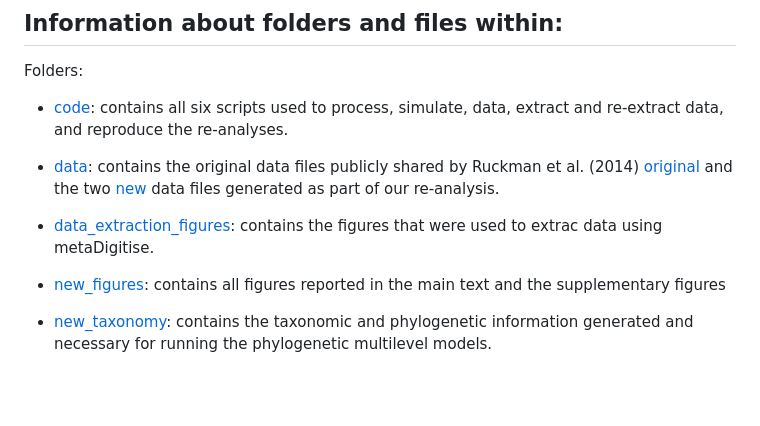
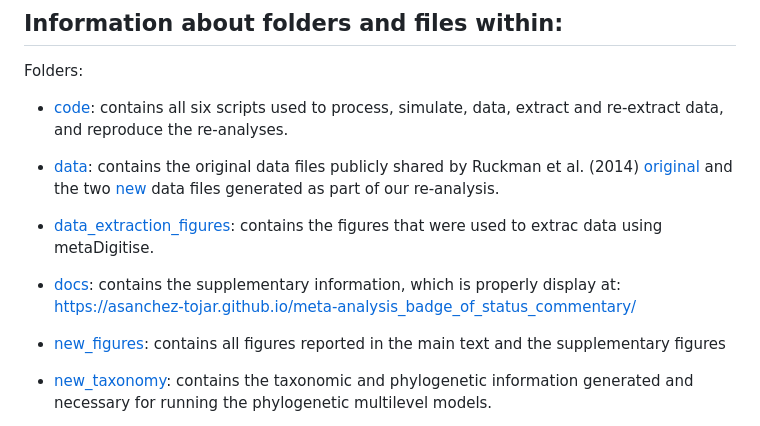
Before and after one commit to ASanchez-Tojar/meta-analysis_badge_of_status_commentary, a Markdown page: README.md, the part around the change. GitHub-like rendering; blank space fills up the shorter version.

Commit message:
Update README.md
updating readme

```diff
--- a/README.md
+++ b/README.md
@@ -30,6 +30,8 @@ Folders:
 - [data](https://github.com/ASanchez-Tojar/meta-analysis_badge_of_status_commentary/tree/main/data): contains the original data files publicly shared by Ruckman et al. (2014) [original](https://github.com/ASanchez-Tojar/meta-analysis_badge_of_status_commentary/tree/main/data/original) and the two [new](https://github.com/ASanchez-Tojar/meta-analysis_badge_of_status_commentary/tree/main/data/new) data files generated as part of our re-analysis.
 
 - [data_extraction_figures](https://github.com/ASanchez-Tojar/meta-analysis_badge_of_status_commentary/tree/main/data_extraction_figures): contains the figures that were used to extrac data using metaDigitise.
+
+- [docs](https://github.com/ASanchez-Tojar/meta-analysis_badge_of_status_commentary/tree/main/docs): contains the supplementary information, which is properly display at: https://asanchez-tojar.github.io/meta-analysis_badge_of_status_commentary/
 
 - [new_figures](https://github.com/ASanchez-Tojar/meta-analysis_badge_of_status_commentary/tree/main/new_figures): contains all figures reported in the main text and the supplementary figures
 
```
